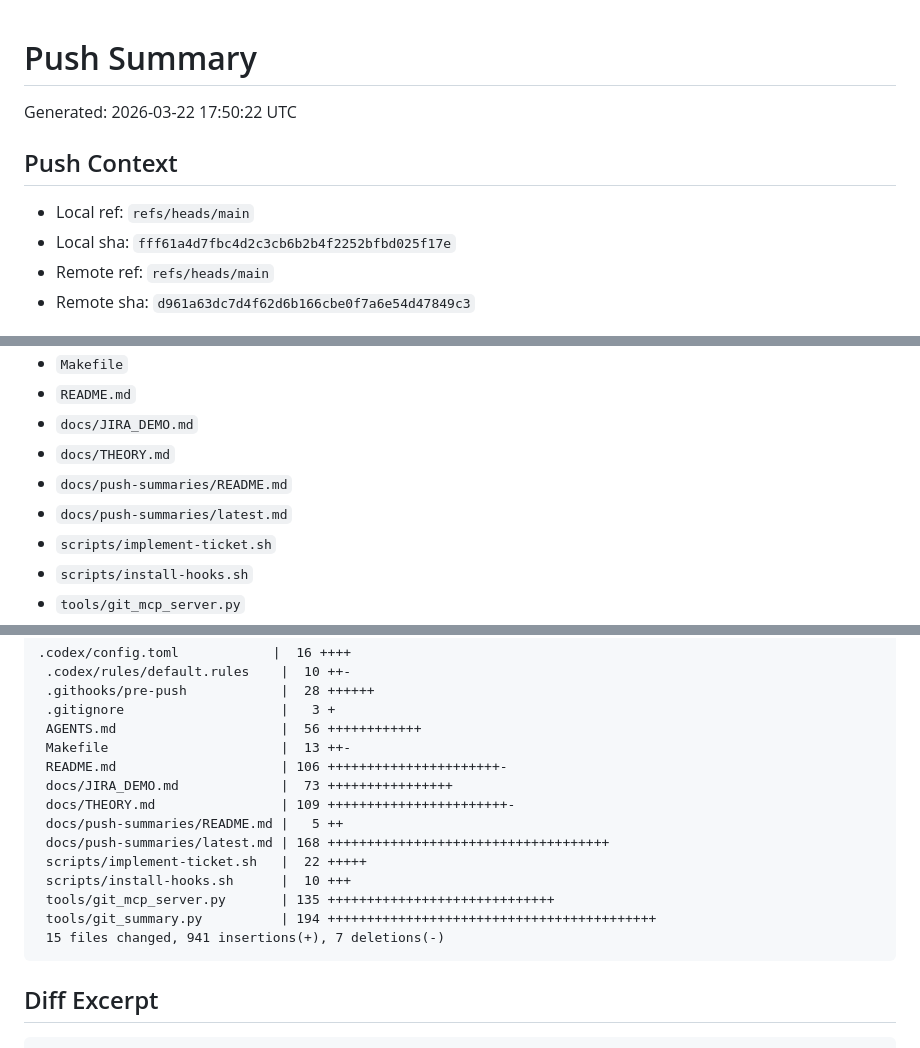
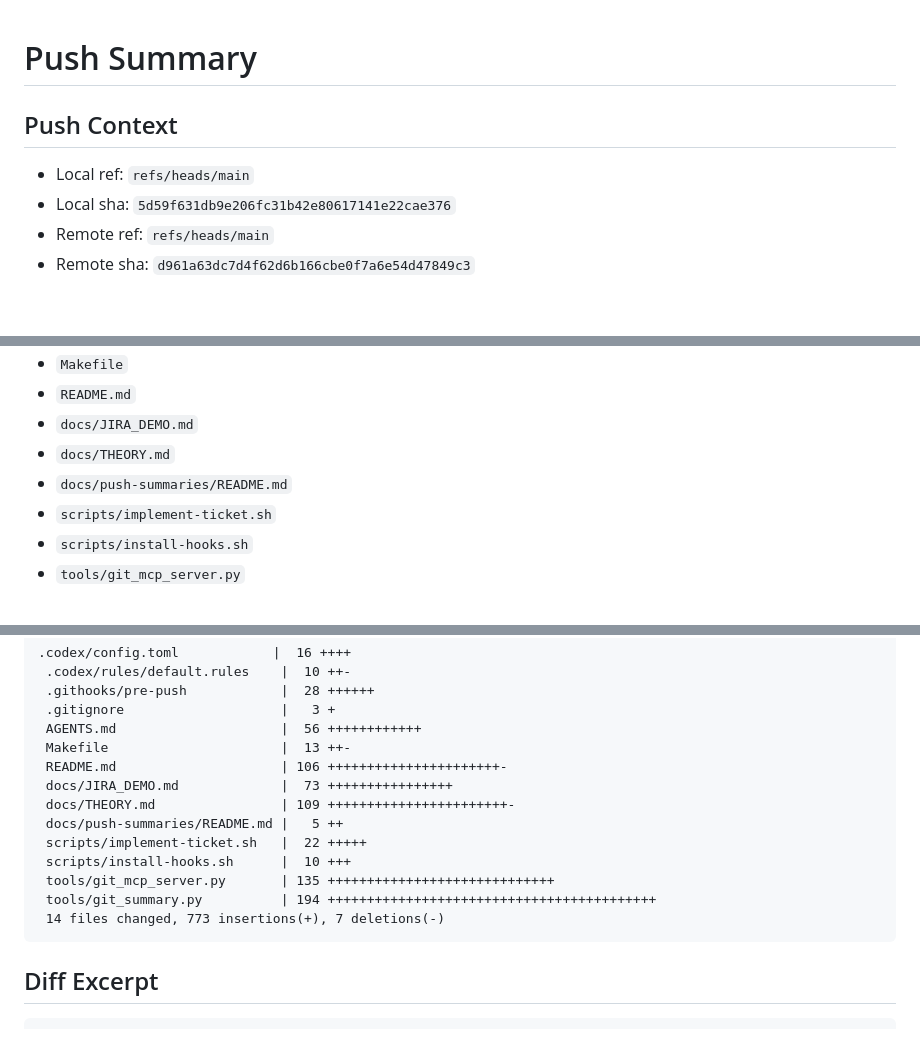
Before and after one commit to kirtibijaypadhi/codex-demo, a Markdown page: docs/push-summaries/latest.md, 3 parts joined by grey strips. GitHub-like rendering; blank space fills up the shorter version.

Commit message:
Refresh push summary after hook fix

````diff
--- a/docs/push-summaries/latest.md
+++ b/docs/push-summaries/latest.md
@@ -1,11 +1,9 @@
 # Push Summary
-
-Generated: 2026-03-22 17:50:22 UTC
 
 ## Push Context
 
 - Local ref: `refs/heads/main`
-- Local sha: `fff61a4d7fbc4d2c3cb6b2b4f2252bfbd025f17e`
+- Local sha: `5d59f631db9e206fc31b42e80617141e22cae376`
 - Remote ref: `refs/heads/main`
 - Remote sha: `d961a63dc7d4f62d6b166cbe0f7a6e54d47849c3`
 
@@ -25,7 +23,6 @@ Generated: 2026-03-22 17:50:22 UTC
 - `docs/JIRA_DEMO.md`
 - `docs/THEORY.md`
 - `docs/push-summaries/README.md`
-- `docs/push-summaries/latest.md`
 - `scripts/implement-ticket.sh`
 - `scripts/install-hooks.sh`
 - `tools/git_mcp_server.py`
@@ -44,12 +41,11 @@ Generated: 2026-03-22 17:50:22 UTC
  docs/JIRA_DEMO.md             |  73 ++++++++++++++++
  docs/THEORY.md                | 109 +++++++++++++++++++++++-
  docs/push-summaries/README.md |   5 ++
- docs/push-summaries/latest.md | 168 ++++++++++++++++++++++++++++++++++++
  scripts/implement-ticket.sh   |  22 +++++
  scripts/install-hooks.sh      |  10 +++
  tools/git_mcp_server.py       | 135 +++++++++++++++++++++++++++++
  tools/git_summary.py          | 194 ++++++++++++++++++++++++++++++++++++++++++
- 15 files changed, 941 insertions(+), 7 deletions(-)
+ 14 files changed, 773 insertions(+), 7 deletions(-)
 ```
 
 ## Diff Excerpt
````
